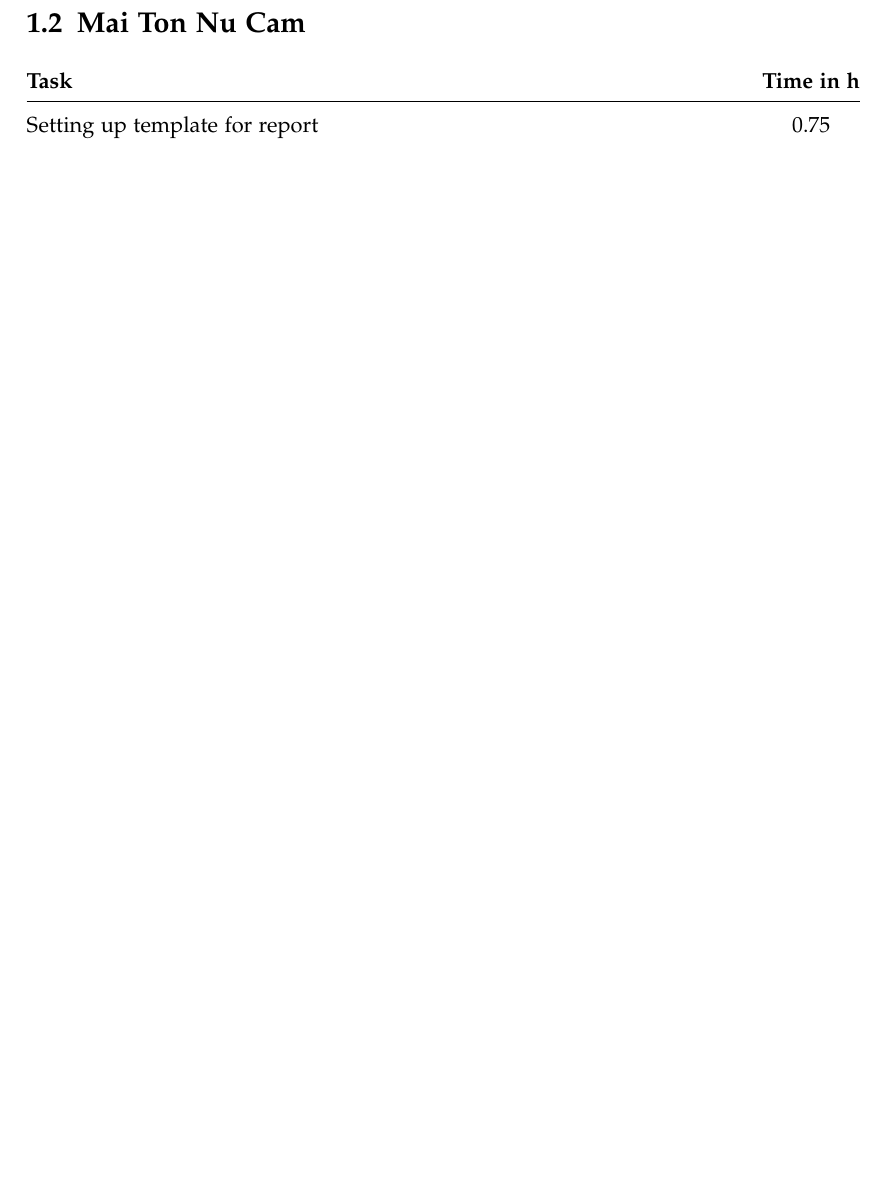
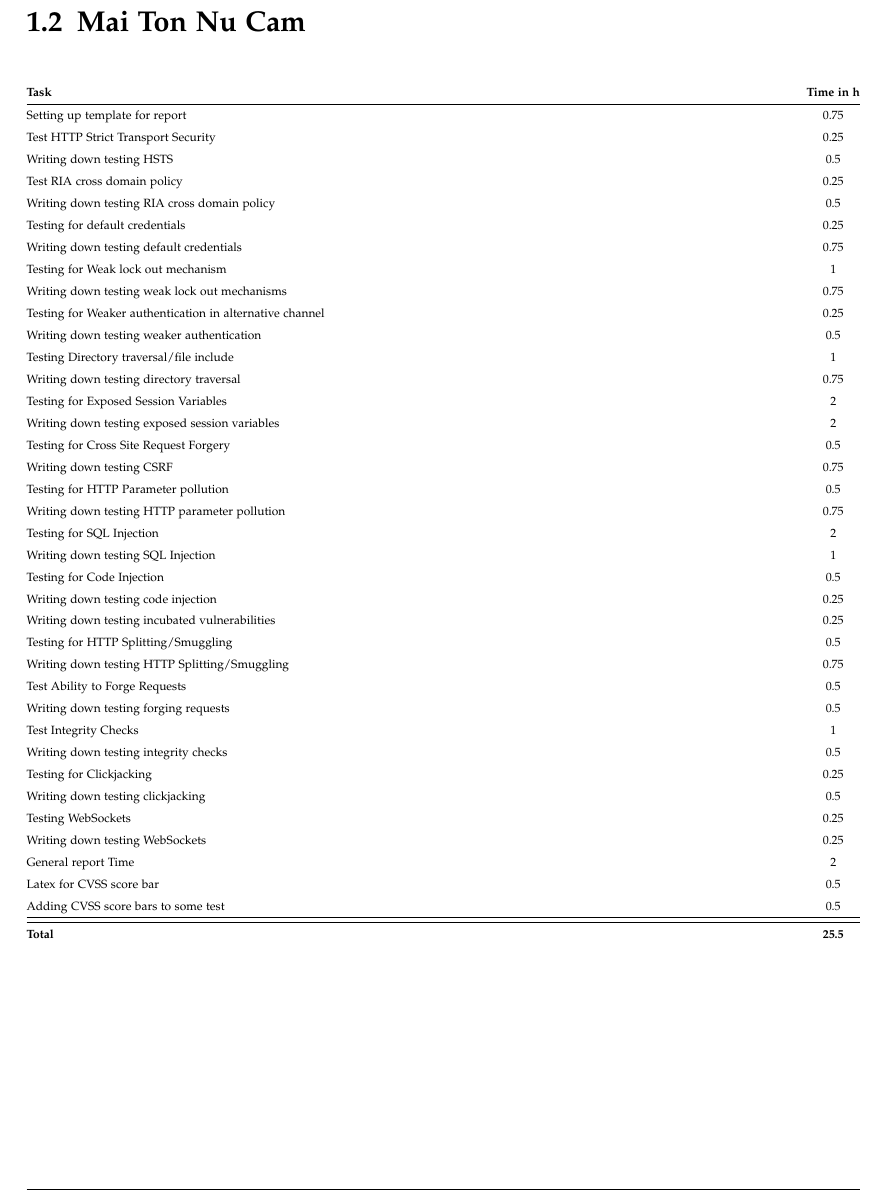
Before and after one commit to kwuerl/secure-coding-team-8, a LaTeX book (Report Phase 2/main.tex, which reads Report Phase 2/chapters/timetable.tex, Report Phase 2/settings/packages.tex): part of page 4 of 13 before the commit and part of page 5 of 15 after it, cut so that both start at the same text, the shorter picture padded with empty space. Compiled offline with pdfLaTeX.

Commit message:
added time tracking

```diff
--- a/Report Phase 2/chapters/timetable.tex
+++ b/Report Phase 2/chapters/timetable.tex
@@ -9,9 +10,50 @@ Example task 2 & 1
 
 \section{Mai Ton Nu Cam}
+\begin{table}[H]
+\tiny
 \begin{tabular*}{\textwidth}{@{\extracolsep{\fill}} l c@{\extracolsep{0pt}} }
 \textbf{Task} & \textbf{Time in h} \\ \hline
-Setting up template for report & 0.75
+Setting up template for report				& 0.75 \\
+Test HTTP Strict Transport Security 		& 0.25 \\
+Writing down testing HSTS					& 0.5 \\
+Test RIA cross domain policy 				& 0.25 \\
+Writing down testing RIA cross domain policy & 0.5 \\
+Testing for default credentials 			& 0.25 \\
+Writing down testing default credentials 	& 0.75 \\
+Testing for Weak lock out mechanism 		& 1 \\
+Writing down testing weak lock out mechanisms & 0.75 \\
+Testing for Weaker authentication in alternative channel & 0.25 \\
+Writing down testing weaker authentication 	& 0.5 \\
+Testing Directory traversal/file include	& 1 \\
+Writing down testing directory traversal	& 0.75 \\
+Testing for Exposed Session Variables		& 2 \\
+Writing down testing exposed session variables & 2 \\
+Testing for Cross Site Request Forgery		& 0.5 \\
+Writing down testing CSRF					& 0.75 \\
+Testing for HTTP Parameter pollution		& 0.5 \\
+Writing down testing HTTP parameter pollution & 0.75 \\
+Testing for SQL Injection					& 2 \\
+Writing down testing SQL Injection 			& 1 \\
+Testing for Code Injection					& 0.5 \\
+Writing down testing code injection 		& 0.25 \\
+Writing down testing incubated vulnerabilities & 0.25 \\
+Testing for HTTP Splitting/Smuggling		& 0.5 \\
+Writing down testing HTTP Splitting/Smuggling & 0.75 \\
+Test Ability to Forge Requests				& 0.5 \\
+Writing down testing forging requests 		& 0.5 \\
+Test Integrity Checks						& 1 \\
+Writing down testing integrity checks 		& 0.5 \\
+Testing for Clickjacking					& 0.25 \\
+Writing down testing clickjacking 			& 0.5 \\
+Testing WebSockets							& 0.25 \\
+Writing down testing WebSockets 			& 0.25 \\
+General report Time							& 2 \\
+Latex for CVSS score bar					& 0.5 \\
+Adding CVSS score bars to some test 		& 0.5 \\ \hline\hline
+\textbf{Total}								& \textbf{25.5}
 \end{tabular*}
+\end{table}
+\clearpage
 
 \section{Vivek Sethia}
 \begin{tabular*}{\textwidth}{@{\extracolsep{\fill}} l c@{\extracolsep{0pt}} }
--- a/Report Phase 2/settings/packages.tex
+++ b/Report Phase 2/settings/packages.tex
@@ -16,6 +16,7 @@
   firstinits,
   uniquename=init]{biblatex} % TODO: adapt bibliography style
 \usepackage{graphicx}
+\usepackage{float}
 \usepackage{subcaption}
 \usepackage{scrhack} % necessary for listings package
 \usepackage{listings}
```
Also changed, not shown: Report Phase 2/chapters/timetable.tex (1 more changed lines).
